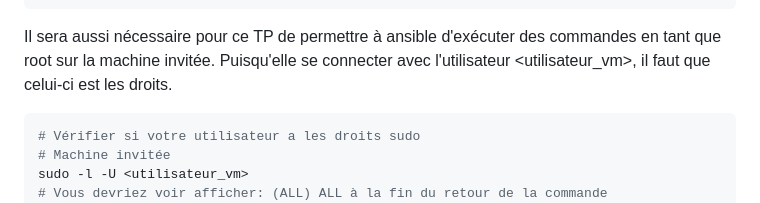
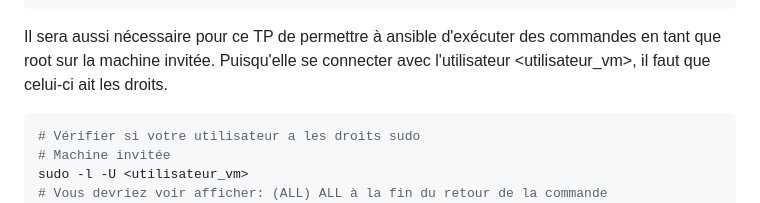
Before and after one commit to vbouquetnanterre/IVC_ansible, a Markdown page: README.md, the part around the change. Drawn GitHub-style.

Commit message:
Fix typo in README

````diff
--- a/README.md
+++ b/README.md
@@ -51,7 +51,7 @@ ansible -i hosts serveurs -m ping
 # }
 ```
 
-Il sera aussi nécessaire pour ce TP de permettre à ansible d'exécuter des commandes en tant que root sur la machine invitée. Puisqu'elle se connecter avec l'utilisateur <utilisateur_vm>, il faut que celui-ci est les droits.
+Il sera aussi nécessaire pour ce TP de permettre à ansible d'exécuter des commandes en tant que root sur la machine invitée. Puisqu'elle se connecter avec l'utilisateur <utilisateur_vm>, il faut que celui-ci ait les droits.
 
 ```bash
 # Vérifier si votre utilisateur a les droits sudo
````
